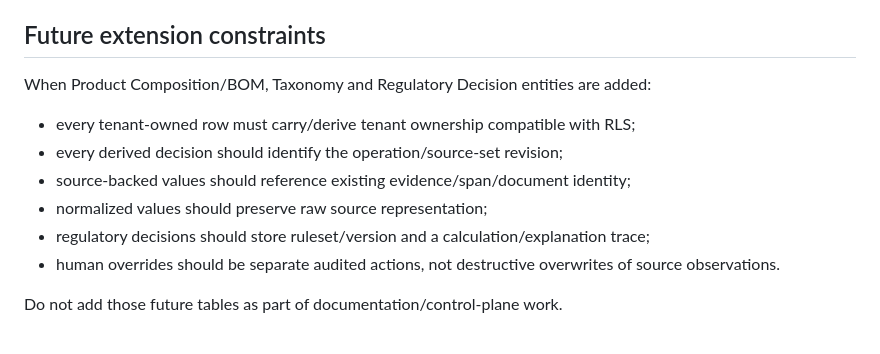
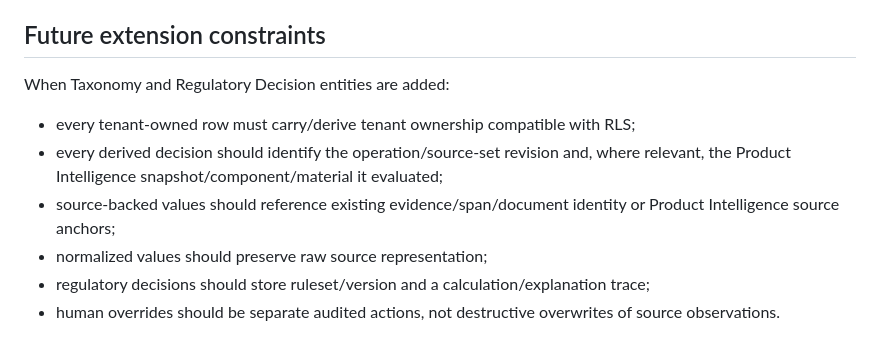
Before and after one commit to Jose34345/litoral_trace, a Markdown page: docs/us-lacey/DATA_MODEL.md, the part around one of its changes. Rendered like a GitHub page.

```diff
--- a/docs/us-lacey/DATA_MODEL.md
+++ b/docs/us-lacey/DATA_MODEL.md
@@ -51,11 +79,9 @@ The exact deployed schema remains authoritative; this diagram states the intende
 
 ## Future extension constraints
-When Product Composition/BOM, Taxonomy and Regulatory Decision entities are added:
+When Taxonomy and Regulatory Decision entities are added:
 - every tenant-owned row must carry/derive tenant ownership compatible with RLS;
-- every derived decision should identify the operation/source-set revision;
-- source-backed values should reference existing evidence/span/document identity;
+- every derived decision should identify the operation/source-set revision and, where relevant, the Product Intelligence snapshot/component/material it evaluated;
+- source-backed values should reference existing evidence/span/document identity or Product Intelligence source anchors;
 - normalized values should preserve raw source representation;
 - regulatory decisions should store ruleset/version and a calculation/explanation trace;
 - human overrides should be separate audited actions, not destructive overwrites of source observations.
-
-Do not add those future tables as part of documentation/control-plane work.
```
Also changed, not shown: other parts of docs/us-lacey/DATA_MODEL.md (+33 -5 lines).
